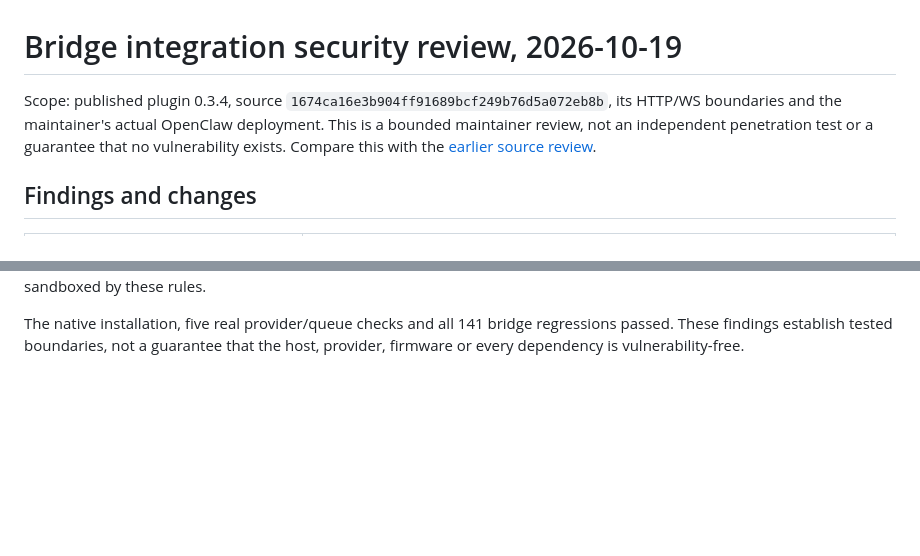
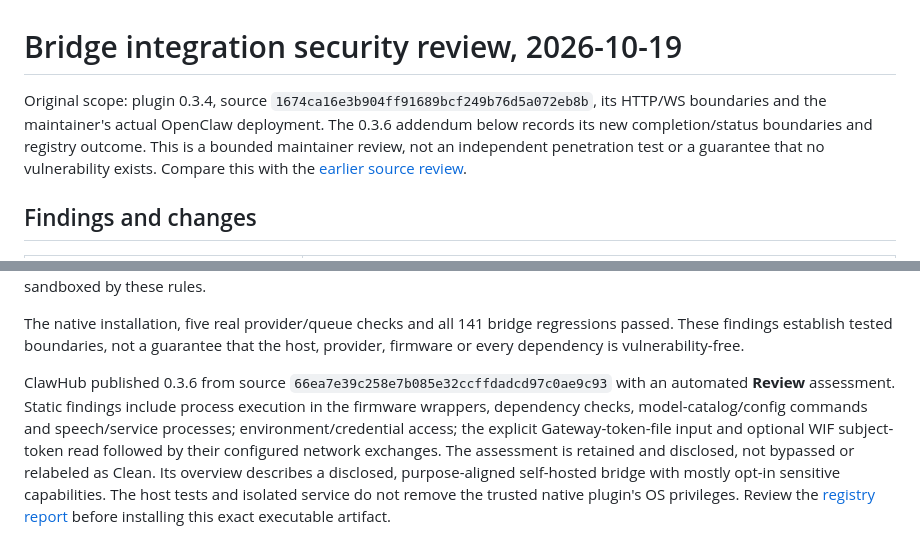
Before and after one commit to s1z0v/s1-adv, a Markdown page: docs/SECURITY-REVIEW-2026-10-19.md, 2 parts joined by grey strips. Drawn GitHub-style; blank space fills up the shorter version.

Commit message:
Record registry Review and verified 0.2.179 device installation

```diff
--- a/docs/SECURITY-REVIEW-2026-10-19.md
+++ b/docs/SECURITY-REVIEW-2026-10-19.md
@@ -1,7 +1,8 @@
 # Bridge integration security review, 2026-10-19
 
-Scope: published plugin 0.3.4, source `1674ca16e3b904ff91689bcf249b76d5a072eb8b`,
-its HTTP/WS boundaries and the maintainer's actual OpenClaw deployment. This is
+Original scope: plugin 0.3.4, source `1674ca16e3b904ff91689bcf249b76d5a072eb8b`,
+its HTTP/WS boundaries and the maintainer's actual OpenClaw deployment. The 0.3.6
+addendum below records its new completion/status boundaries and registry outcome. This is
 a bounded maintainer review, not an independent penetration test or a guarantee
 that no vulnerability exists. Compare this with the
 [earlier source review](SECURITY-REVIEW-2026-10-18.md).
@@ -124,3 +125,15 @@ retains its existing trusted-host privileges and is not sandboxed by these rules
 The native installation, five real provider/queue checks and all 141 bridge
 regressions passed. These findings establish tested boundaries, not a guarantee
 that the host, provider, firmware or every dependency is vulnerability-free.
+
+ClawHub published 0.3.6 from source `66ea7e39c258e7b085e32ccffdadcd97c0ae9c93`
+with an automated **Review** assessment. Static findings include process
+execution in the firmware wrappers, dependency checks, model-catalog/config
+commands and speech/service processes; environment/credential access; the
+explicit Gateway-token-file input and optional WIF subject-token read followed
+by their configured network exchanges. The assessment is retained and disclosed,
+not bypassed or relabeled as Clean. Its overview describes a disclosed,
+purpose-aligned self-hosted bridge with mostly opt-in sensitive capabilities.
+The host tests and isolated service do not remove the trusted native plugin's
+OS privileges. Review the [registry report](https://clawhub.ai/srg0/plugins/openclaw-s1-adv/security-audit)
+before installing this exact executable artifact.
```
Also changed, not shown: docs/OPENCLAW.md (+5 -1 lines), docs/VALIDATION.md (+13 -0 lines).
